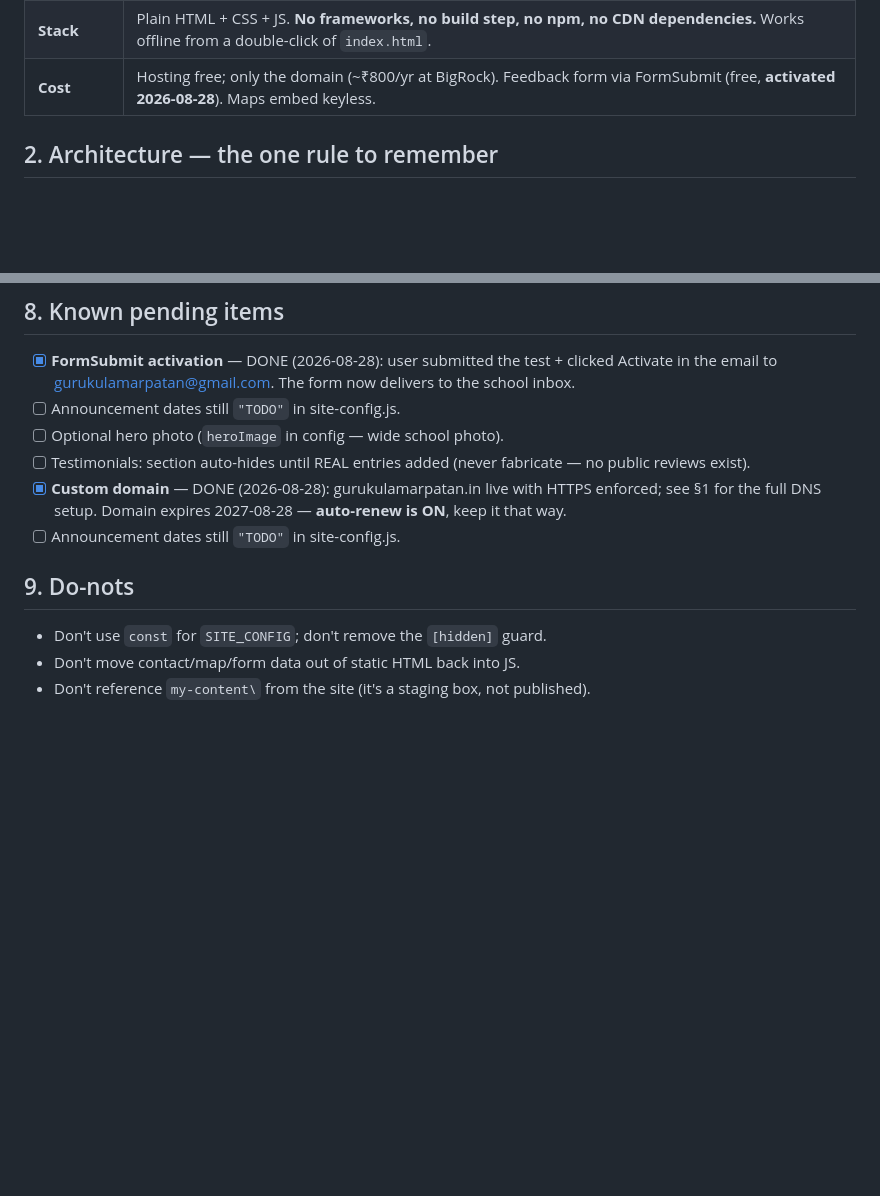
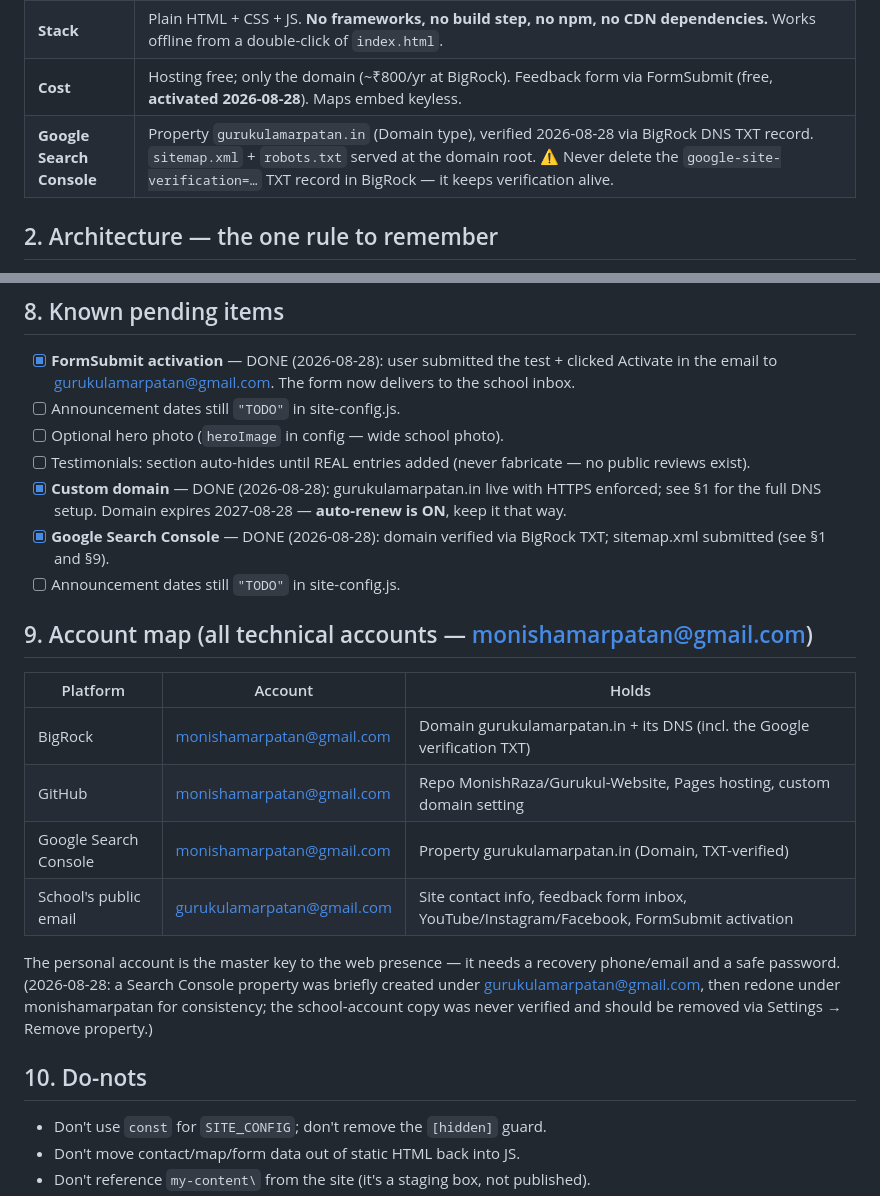
Before and after one commit to MonishRaza/Gurukul-Website, a Markdown page: DEVELOPMENT.md, 2 parts joined by grey strips. Drawn GitHub-style; blank space fills up the shorter version.

Commit message:
Document Search Console verification and account map in DEVELOPMENT.md
Co-Authored-By: Claude <noreply@anthropic.com>

```diff
--- a/DEVELOPMENT.md
+++ b/DEVELOPMENT.md
@@ -16,6 +16,7 @@ and every decision made so far. Last updated: **2026-08-28 (v7 + custom domain)*
 | **Custom domain** | `gurukulamarpatan.in`, bought from **BigRock** (Order 126752297, expires 2027-08-28, auto-renew ON). DNS at BigRock's default nameservers: 4 A-records `@` → 185.199.108–111.153, CNAME `www` → `monishraza.github.io`. Root `CNAME` file in repo + Enforce HTTPS ON; GitHub auto-issued the SSL cert. |
 | **Stack** | Plain HTML + CSS + JS. **No frameworks, no build step, no npm, no CDN dependencies.** Works offline from a double-click of `index.html`. |
 | **Cost** | Hosting free; only the domain (~₹800/yr at BigRock). Feedback form via FormSubmit (free, **activated 2026-08-28**). Maps embed keyless. |
+| **Google Search Console** | Property `gurukulamarpatan.in` (Domain type), verified 2026-08-28 via BigRock DNS TXT record. `sitemap.xml` + `robots.txt` served at the domain root. ⚠️ Never delete the `google-site-verification=…` TXT record in BigRock — it keeps verification alive. |
 
 ## 2. Architecture — the one rule to remember
 
@@ -189,9 +190,26 @@ working. Logo: white border + saffron ring glow on the hero.
 - [x] **Custom domain** — DONE (2026-08-28): gurukulamarpatan.in live with
       HTTPS enforced; see §1 for the full DNS setup. Domain expires
       2027-08-28 — **auto-renew is ON**, keep it that way.
+- [x] **Google Search Console** — DONE (2026-08-28): domain verified via
+      BigRock TXT; sitemap.xml submitted (see §1 and §9).
 - [ ] Announcement dates still `"TODO"` in site-config.js.
 
-## 9. Do-nots
+## 9. Account map (all technical accounts — monishamarpatan@gmail.com)
+
+| Platform | Account | Holds |
+|---|---|---|
+| BigRock | monishamarpatan@gmail.com | Domain gurukulamarpatan.in + its DNS (incl. the Google verification TXT) |
+| GitHub | monishamarpatan@gmail.com | Repo MonishRaza/Gurukul-Website, Pages hosting, custom domain setting |
+| Google Search Console | monishamarpatan@gmail.com | Property gurukulamarpatan.in (Domain, TXT-verified) |
+| School's public email | gurukulamarpatan@gmail.com | Site contact info, feedback form inbox, YouTube/Instagram/Facebook, FormSubmit activation |
+
+The personal account is the master key to the web presence — it needs a
+recovery phone/email and a safe password. (2026-08-28: a Search Console
+property was briefly created under gurukulamarpatan@gmail.com, then redone
+under monishamarpatan for consistency; the school-account copy was never
+verified and should be removed via Settings → Remove property.)
+
+## 10. Do-nots
 
 - Don't use `const` for `SITE_CONFIG`; don't remove the `[hidden]` guard.
 - Don't move contact/map/form data out of static HTML back into JS.
```
